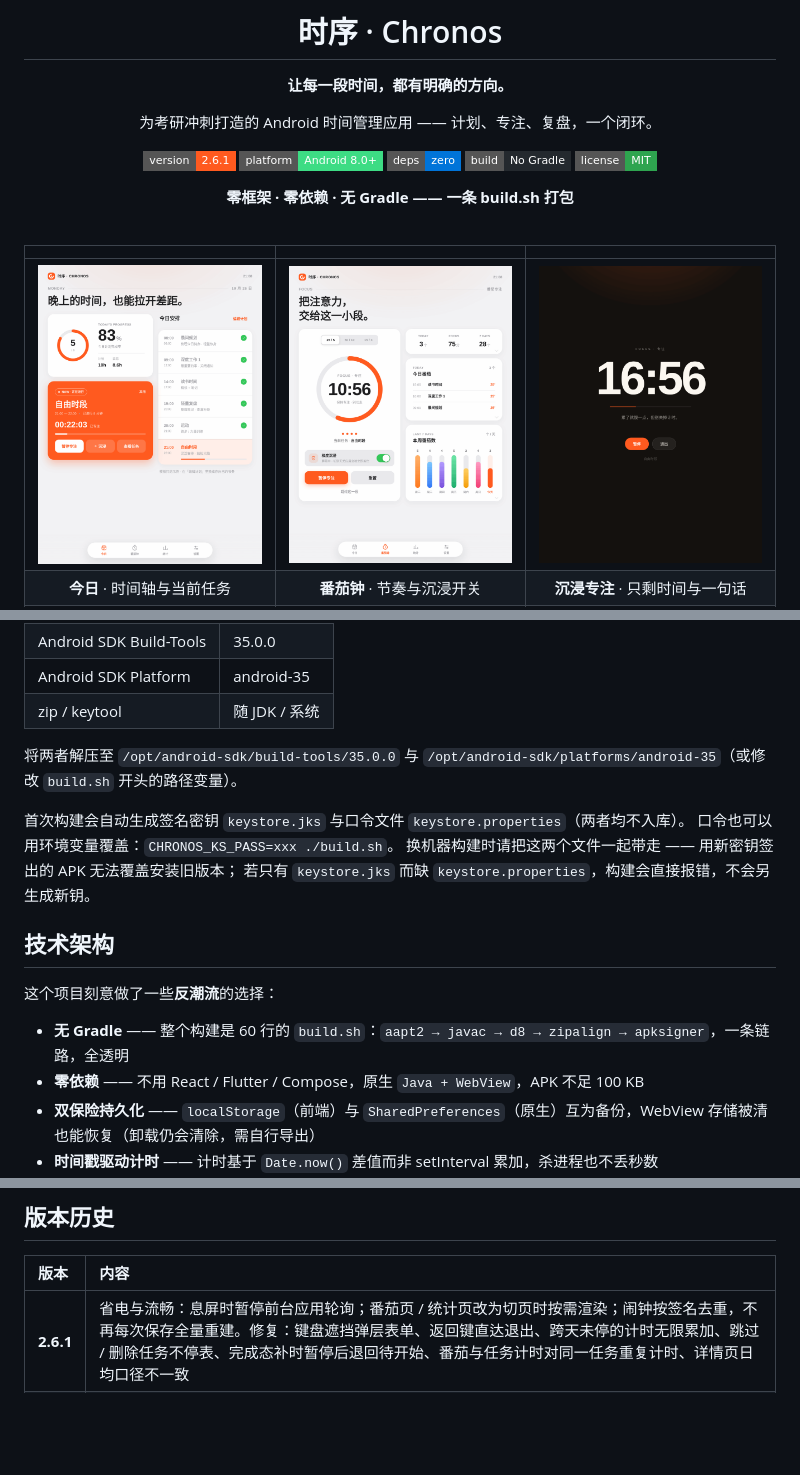
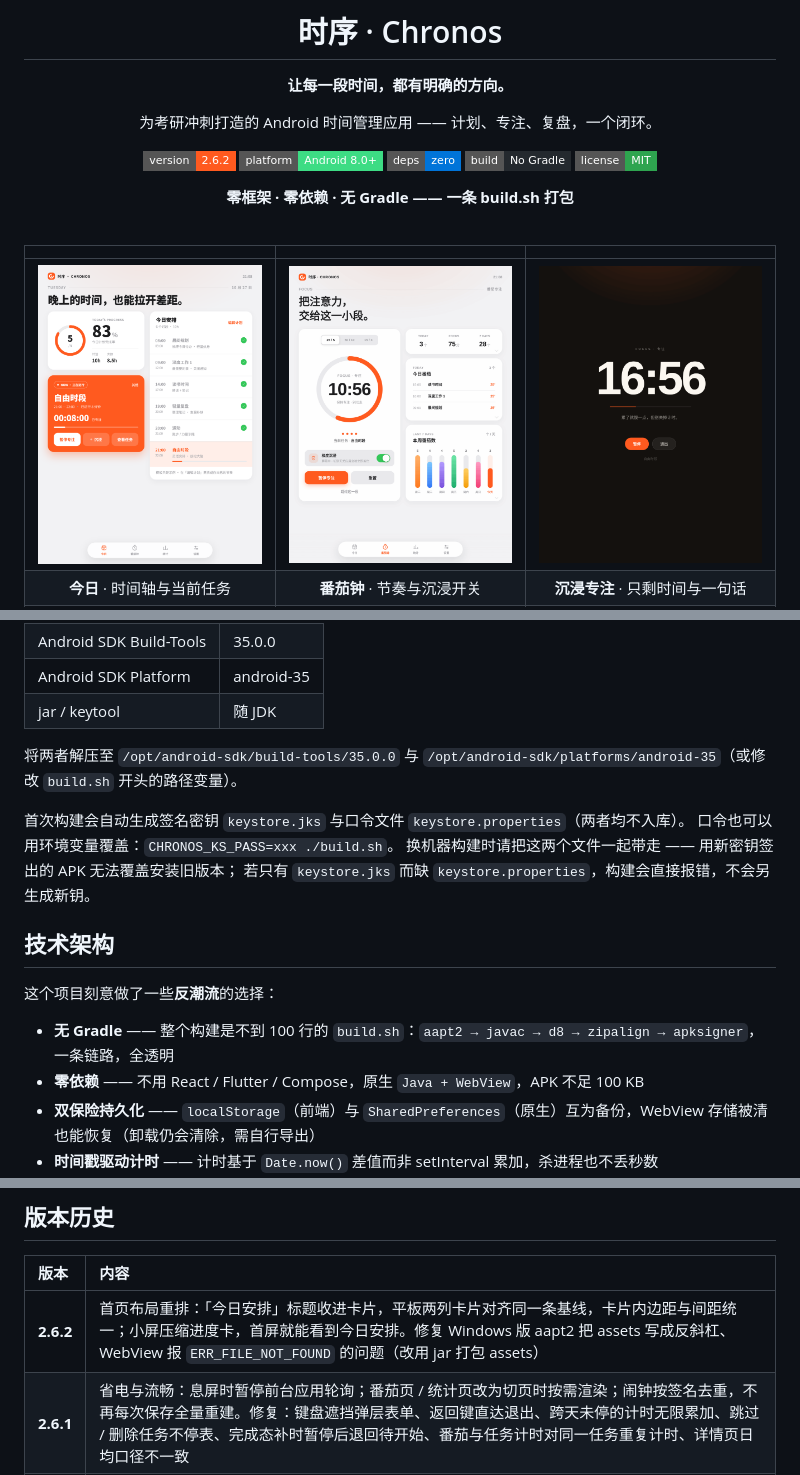
Before and after one commit to Dvesiz/chronos, a Markdown page: README.md, 3 parts joined by grey strips. Drawn GitHub-style; pictures changed too: docs/img/home.png; folded sections open; badges without logos; blank space fills up the shorter version.

```diff
--- a/README.md
+++ b/README.md
@@ -8,7 +8,7 @@
 
 为考研冲刺打造的 Android 时间管理应用 —— 计划、专注、复盘，一个闭环。
 
-[![version](https://img.shields.io/badge/version-2.6.1-FF5A1F?style=flat-square)]()
+[![version](https://img.shields.io/badge/version-2.6.2-FF5A1F?style=flat-square)]()
 [![platform](https://img.shields.io/badge/platform-Android%208.0%2B-3DDC84?style=flat-square)]()
 [![deps](https://img.shields.io/badge/deps-zero-0074D9?style=flat-square)]()
 [![build](https://img.shields.io/badge/build-No%20Gradle-24292E?style=flat-square)]()
@@ -100,7 +100,7 @@ cd chronos
 | JDK | 11+ |
 | Android SDK Build-Tools | 35.0.0 |
 | Android SDK Platform | android-35 |
-| zip / keytool | 随 JDK / 系统 |
+| jar / keytool | 随 JDK |
 
 将两者解压至 `/opt/android-sdk/build-tools/35.0.0` 与 `/opt/android-sdk/platforms/android-35`（或修改 `build.sh` 开头的路径变量）。
 
@@ -114,7 +114,7 @@ cd chronos
 
 这个项目刻意做了一些**反潮流**的选择：
 
-- **无 Gradle** —— 整个构建是 60 行的 `build.sh`：`aapt2 → javac → d8 → zipalign → apksigner`，一条链路，全透明
+- **无 Gradle** —— 整个构建是不到 100 行的 `build.sh`：`aapt2 → javac → d8 → zipalign → apksigner`，一条链路，全透明
 - **零依赖** —— 不用 React / Flutter / Compose，原生 `Java + WebView`，APK 不足 100 KB
 - **双保险持久化** —— `localStorage`（前端）与 `SharedPreferences`（原生）互为备份，WebView 存储被清也能恢复（卸载仍会清除，需自行导出）
 - **时间戳驱动计时** —— 计时基于 `Date.now()` 差值而非 setInterval 累加，杀进程也不丢秒数
@@ -145,6 +145,7 @@ chronos/
 
 | 版本 | 内容 |
 |:---|:---|
+| **2.6.2** | 首页布局重排：「今日安排」标题收进卡片，平板两列卡片对齐同一条基线，卡片内边距与间距统一；小屏压缩进度卡，首屏就能看到今日安排。修复 Windows 版 aapt2 把 assets 写成反斜杠、WebView 报 `ERR_FILE_NOT_FOUND` 的问题（改用 jar 打包 assets） |
 | **2.6.1** | 省电与流畅：息屏时暂停前台应用轮询；番茄页 / 统计页改为切页时按需渲染；闹钟按签名去重，不再每次保存全量重建。修复：键盘遮挡弹层表单、返回键直达退出、跨天未停的计时无限累加、跳过 / 删除任务不停表、完成态补时暂停后退回待开始、番茄与任务计时对同一任务重复计时、详情页日均口径不一致 |
 | **2.6.0** | 番茄钟加入极简专注界面（全屏计时 + 激励语）；首页橙色卡片内置换开沉浸开关；首页移除番茄钟迷你卡；导航「专注」更名「番茄钟」 |
 | **2.5.3** | 重绘通知 / 状态栏小图标：环占满 24dp、缺口收到 45°，状态栏下不再糊成一个「C」 |
```
Also changed, not shown: 5 other files.
